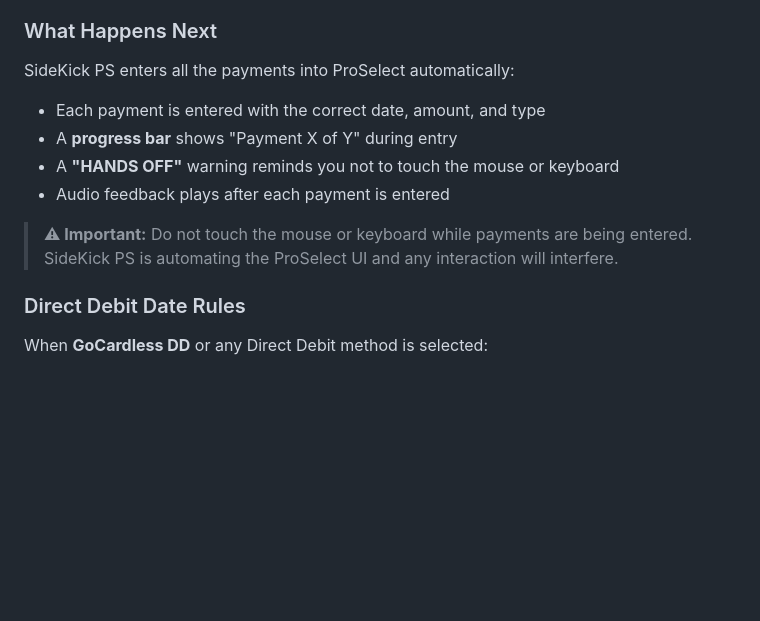
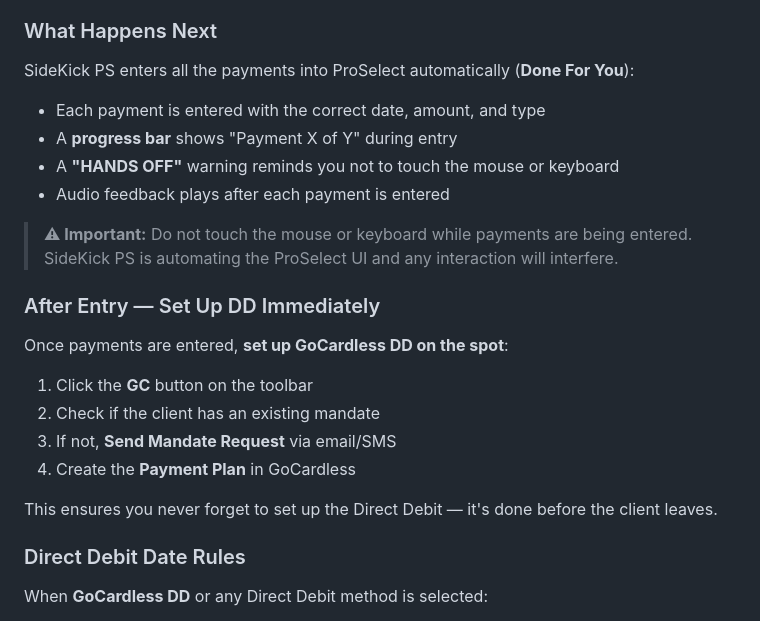
Before and after one commit to GuyMayer/SideKick_PS, a Markdown page: SideKick_PS_Manual.md, the part around one of its changes. Drawn GitHub-style; blank space fills up the shorter version.

```diff
--- a/SideKick_PS_Manual.md
+++ b/SideKick_PS_Manual.md
@@ -372,7 +401,7 @@ The calculator has two sections:
 
 ### What Happens Next
 
-SideKick PS enters all the payments into ProSelect automatically:
+SideKick PS enters all the payments into ProSelect automatically (**Done For You**):
 
 - Each payment is entered with the correct date, amount, and type
 - A **progress bar** shows "Payment X of Y" during entry
@@ -380,6 +409,17 @@ SideKick PS enters all the payments into ProSelect automatically:
 - Audio feedback plays after each payment is entered
 
 > **⚠ Important:** Do not touch the mouse or keyboard while payments are being entered. SideKick PS is automating the ProSelect UI and any interaction will interfere.
+
+### After Entry — Set Up DD Immediately
+
+Once payments are entered, **set up GoCardless DD on the spot**:
+
+1. Click the **GC** button on the toolbar
+2. Check if the client has an existing mandate
+3. If not, **Send Mandate Request** via email/SMS
+4. Create the **Payment Plan** in GoCardless
+
+This ensures you never forget to set up the Direct Debit — it's done before the client leaves.
 
 ### Direct Debit Date Rules
 
```
Also changed, not shown: other parts of SideKick_PS_Manual.md (+33 -4 lines).
